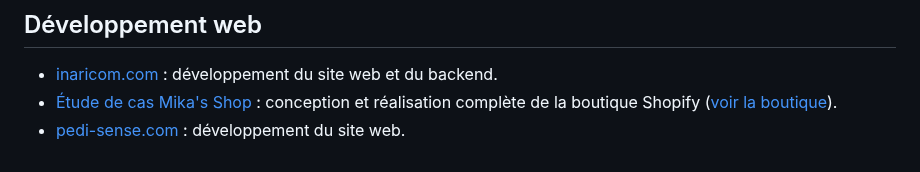
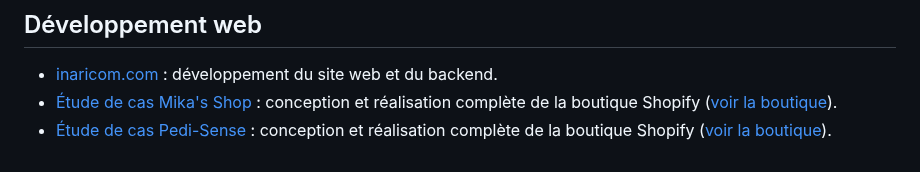
Before and after one commit to Musyg/Musyg, a Markdown page: README.fr.md, the part around the change. Drawn GitHub-style.

Commit message:
Add Pedi-Sense case study (#6)
Add bilingual English and French case studies for Pedi-Sense, link them from both profile READMEs, and include an official storefront image.

```diff
--- a/README.fr.md
+++ b/README.fr.md
@@ -92,4 +92,4 @@ Je privilégie les exemples reproductibles, les mesures pertinentes et les tests
 
 - [inaricom.com](https://inaricom.com) : développement du site web et du backend.
 - [Étude de cas Mika's Shop](./case-studies/fr/mikasshop.md) : conception et réalisation complète de la boutique Shopify ([voir la boutique](https://mikasshop.com)).
-- [pedi-sense.com](https://pedi-sense.com) : développement du site web.
+- [Étude de cas Pedi-Sense](./case-studies/fr/pedi-sense.md) : conception et réalisation complète de la boutique Shopify ([voir la boutique](https://pedi-sense.com)).
```
Also changed, not shown: README.md (+1 -1 lines), case-studies/en/pedi-sense.md (added, +90 -0 lines), case-studies/fr/pedi-sense.md (added, +90 -0 lines), assets/case-studies/pedi-sense-storefront.jpg (added).
